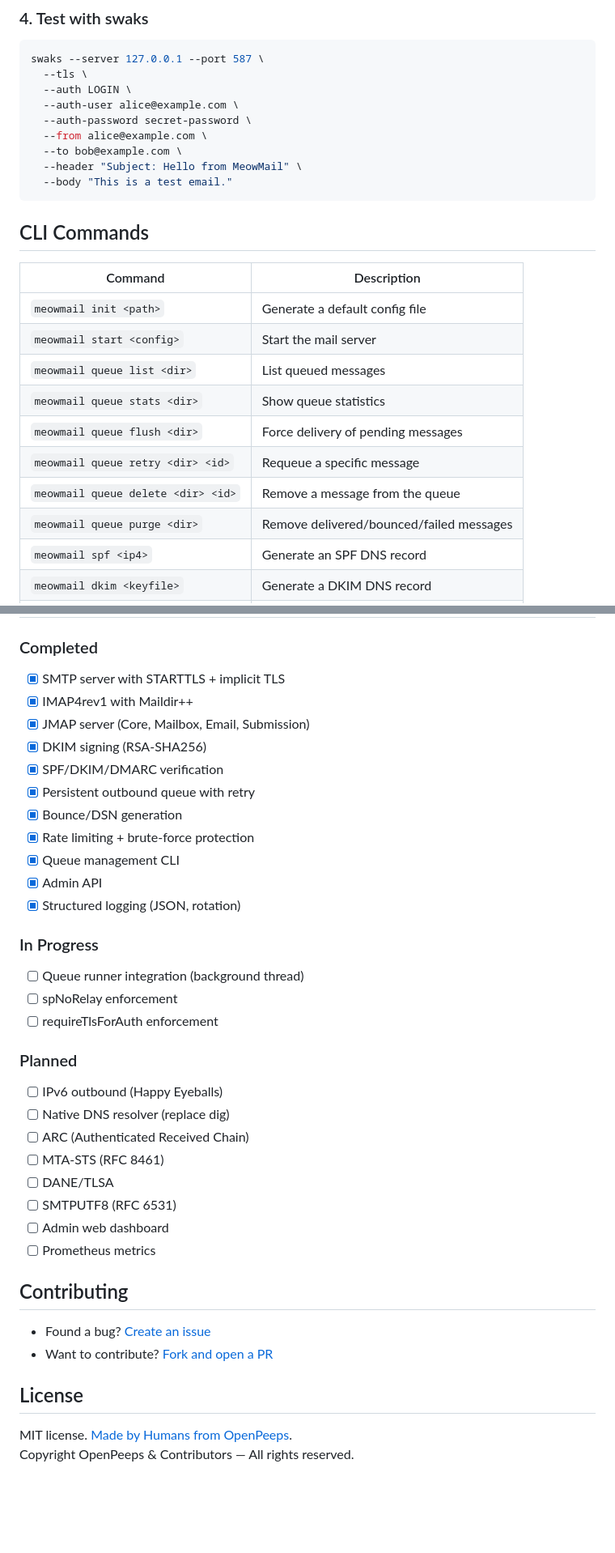
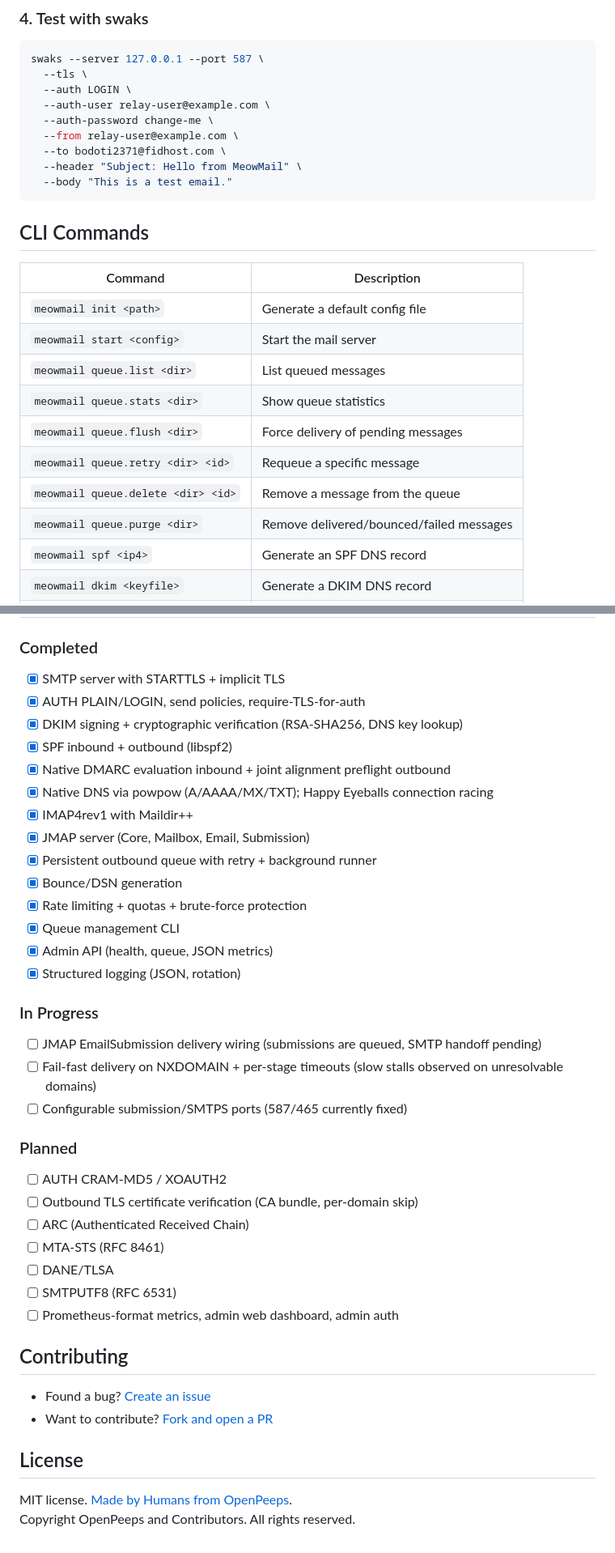
Before and after one commit to openpeeps/meowmail, a Markdown page: README.md, 2 parts joined by grey strips. Shown at 81% size. Drawn GitHub-style; blank space fills up the shorter version.

````diff
--- a/README.md
+++ b/README.md
@@ -160,10 +173,10 @@ meowmail start meowmail.toml
 swaks --server 127.0.0.1 --port 587 \
   --tls \
   --auth LOGIN \
-  --auth-user alice@example.com \
-  --auth-password secret-password \
-  --from alice@example.com \
-  --to bob@example.com \
+  --auth-user relay-user@example.com \
+  --auth-password change-me \
+  --from relay-user@example.com \
+  --to bodoti2371@fidhost.com \
   --header "Subject: Hello from MeowMail" \
   --body "This is a test email."
 ```
@@ -174,12 +187,12 @@ swaks --server 127.0.0.1 --port 587 \
 |---------|-------------|
 | `meowmail init <path>` | Generate a default config file |
 | `meowmail start <config>` | Start the mail server |
-| `meowmail queue list <dir>` | List queued messages |
-| `meowmail queue stats <dir>` | Show queue statistics |
-| `meowmail queue flush <dir>` | Force delivery of pending messages |
-| `meowmail queue retry <dir> <id>` | Requeue a specific message |
-| `meowmail queue delete <dir> <id>` | Remove a message from the queue |
-| `meowmail queue purge <dir>` | Remove delivered/bounced/failed messages |
+| `meowmail queue.list <dir>` | List queued messages |
+| `meowmail queue.stats <dir>` | Show queue statistics |
+| `meowmail queue.flush <dir>` | Force delivery of pending messages |
+| `meowmail queue.retry <dir> <id>` | Requeue a specific message |
+| `meowmail queue.delete <dir> <id>` | Remove a message from the queue |
+| `meowmail queue.purge <dir>` | Remove delivered/bounced/failed messages |
 | `meowmail spf <ip4>` | Generate an SPF DNS record |
 | `meowmail dkim <keyfile>` | Generate a DKIM DNS record |
 | `meowmail dmarc <policyfile>` | Generate a DMARC DNS record |
@@ -276,31 +293,33 @@ openssl rsa -in /etc/ssl/private/meowmail-dkim.key \
 
 ### Completed
 - [x] SMTP server with STARTTLS + implicit TLS
+- [x] AUTH PLAIN/LOGIN, send policies, require-TLS-for-auth
+- [x] DKIM signing + cryptographic verification (RSA-SHA256, DNS key lookup)
+- [x] SPF inbound + outbound (libspf2)
+- [x] Native DMARC evaluation inbound + joint alignment preflight outbound
+- [x] Native DNS via powpow (A/AAAA/MX/TXT); Happy Eyeballs connection racing
 - [x] IMAP4rev1 with Maildir++
 - [x] JMAP server (Core, Mailbox, Email, Submission)
-- [x] DKIM signing (RSA-SHA256)
-- [x] SPF/DKIM/DMARC verification
-- [x] Persistent outbound queue with retry
+- [x] Persistent outbound queue with retry + background runner
 - [x] Bounce/DSN generation
-- [x] Rate limiting + brute-force protection
+- [x] Rate limiting + quotas + brute-force protection
 - [x] Queue management CLI
-- [x] Admin API
+- [x] Admin API (health, queue, JSON metrics)
 - [x] Structured logging (JSON, rotation)
 
 ### In Progress
-- [ ] Queue runner integration (background thread)
-- [ ] spNoRelay enforcement
-- [ ] requireTlsForAuth enforcement
+- [ ] JMAP EmailSubmission delivery wiring (submissions are queued, SMTP handoff pending)
+- [ ] Fail-fast delivery on NXDOMAIN + per-stage timeouts (slow stalls observed on unresolvable domains)
+- [ ] Configurable submission/SMTPS ports (587/465 currently fixed)
 
 ### Planned
-- [ ] IPv6 outbound (Happy Eyeballs)
-- [ ] Native DNS resolver (replace dig)
+- [ ] AUTH CRAM-MD5 / XOAUTH2
+- [ ] Outbound TLS certificate verification (CA bundle, per-domain skip)
 - [ ] ARC (Authenticated Received Chain)
 - [ ] MTA-STS (RFC 8461)
 - [ ] DANE/TLSA
 - [ ] SMTPUTF8 (RFC 6531)
-- [ ] Admin web dashboard
-- [ ] Prometheus metrics
+- [ ] Prometheus-format metrics, admin web dashboard, admin auth
 
 ## Contributing
 
@@ -310,4 +329,4 @@ openssl rsa -in /etc/ssl/private/meowmail-dkim.key \
 ## License
 
 MIT license. [Made by Humans from OpenPeeps](https://github.com/openpeeps).<br>
-Copyright OpenPeeps & Contributors &mdash; All rights reserved.
+Copyright OpenPeeps and Contributors. All rights reserved.
````
Also changed, not shown: other parts of README.md (+30 -13 lines).
